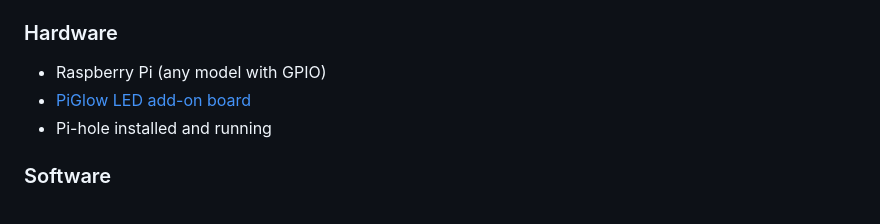
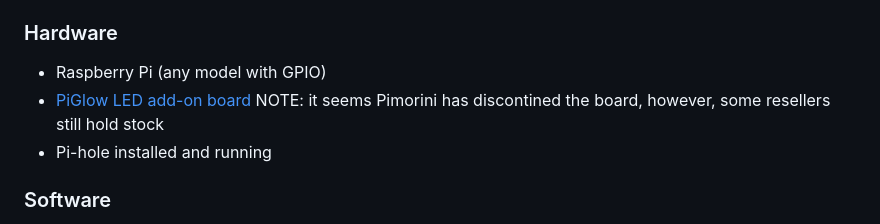
Before and after one commit to mlake1/pi-piglow-monitor, a Markdown page: README.md, the part around the change. Drawn GitHub-style.

Commit message:
Updated readme for product availability

```diff
--- a/README.md
+++ b/README.md
@@ -53,6 +53,7 @@ The PiGlow has 18 LEDs arranged in 3 arms with 6 colors each. This monitor uses
 ### Hardware
 - Raspberry Pi (any model with GPIO)
 - [PiGlow LED add-on board](https://shop.pimoroni.com/products/piglow)
+NOTE: it seems Pimorini has discontined the board, however, some resellers still hold stock
 - Pi-hole installed and running
 
 ### Software
```
